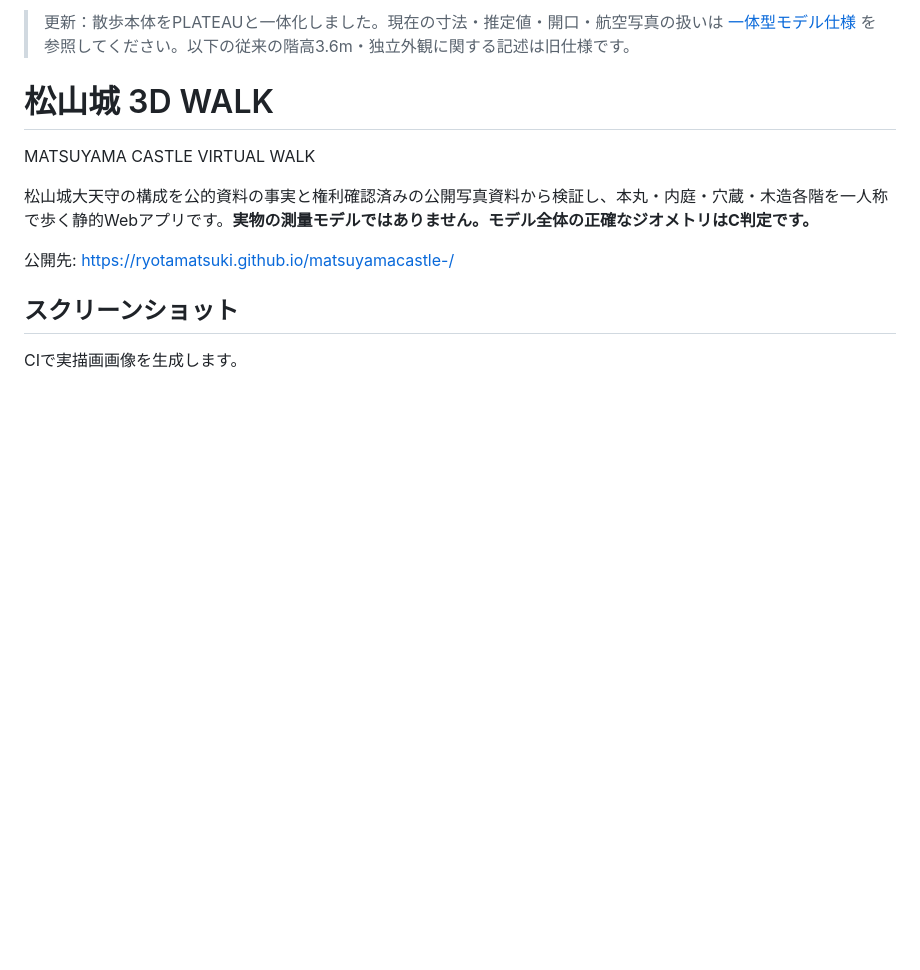
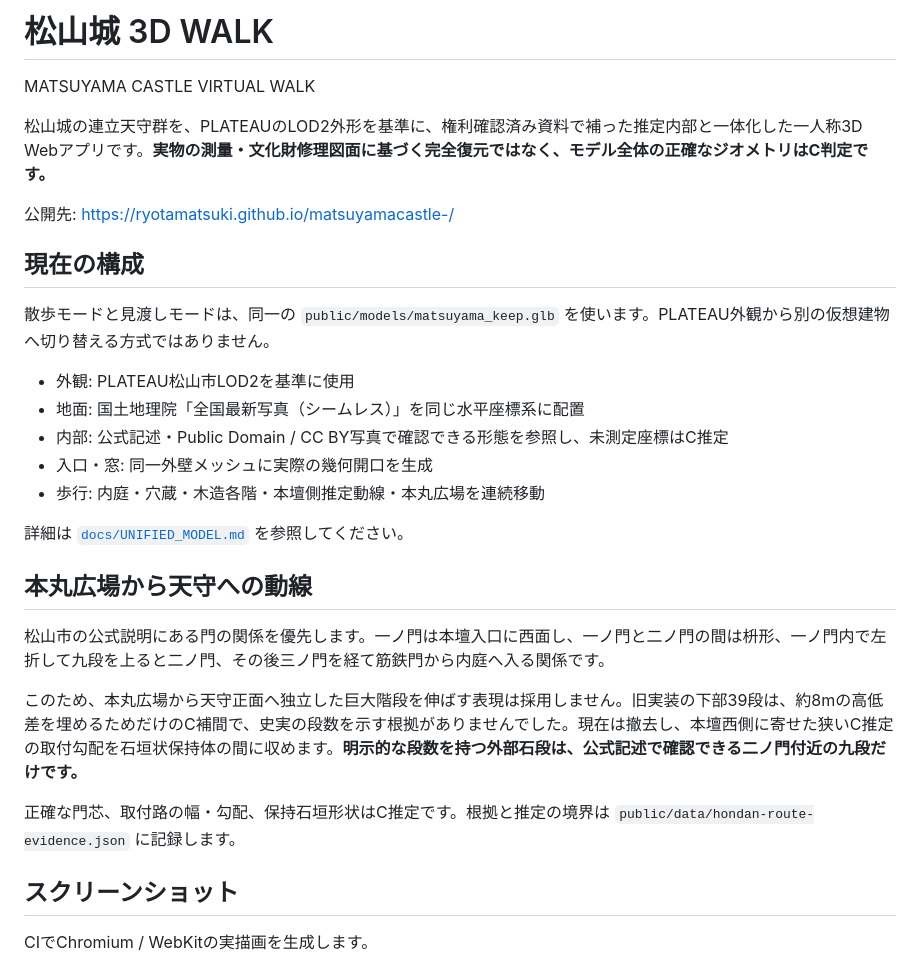
Before and after one commit to ryotamatsuki/matsuyamacastle-, a Markdown page: README.md, the part around one of its changes. GitHub-like rendering; blank space fills up the shorter version.

```diff
--- a/README.md
+++ b/README.md
@@ -1,15 +1,34 @@
-> 更新：散歩本体をPLATEAUと一体化しました。現在の寸法・推定値・開口・航空写真の扱いは [一体型モデル仕様](docs/UNIFIED_MODEL.md) を参照してください。以下の従来の階高3.6m・独立外観に関する記述は旧仕様です。
+# 松山城 3D WALK
 
-# 松山城 3D WALK
 MATSUYAMA CASTLE VIRTUAL WALK
 
-松山城大天守の構成を公的資料の事実と権利確認済みの公開写真資料から検証し、本丸・内庭・穴蔵・木造各階を一人称で歩く静的Webアプリです。**実物の測量モデルではありません。モデル全体の正確なジオメトリはC判定です。**
+松山城の連立天守群を、PLATEAUのLOD2外形を基準に、権利確認済み資料で補った推定内部と一体化した一人称3D Webアプリです。**実物の測量・文化財修理図面に基づく完全復元ではなく、モデル全体の正確なジオメトリはC判定です。**
 
 公開先: https://ryotamatsuki.github.io/matsuyamacastle-/
 
+## 現在の構成
+
+散歩モードと見渡しモードは、同一の `public/models/matsuyama_keep.glb` を使います。PLATEAU外観から別の仮想建物へ切り替える方式ではありません。
+
+- 外観: PLATEAU松山市LOD2を基準に使用
+- 地面: 国土地理院「全国最新写真（シームレス）」を同じ水平座標系に配置
+- 内部: 公式記述・Public Domain / CC BY写真で確認できる形態を参照し、未測定座標はC推定
+- 入口・窓: 同一外壁メッシュに実際の幾何開口を生成
+- 歩行: 内庭・穴蔵・木造各階・本壇側推定動線・本丸広場を連続移動
+
+詳細は [`docs/UNIFIED_MODEL.md`](docs/UNIFIED_MODEL.md) を参照してください。
+
+## 本丸広場から天守への動線
+
+松山市の公式説明にある門の関係を優先します。一ノ門は本壇入口に西面し、一ノ門と二ノ門の間は枡形、一ノ門内で左折して九段を上ると二ノ門、その後三ノ門を経て筋鉄門から内庭へ入る関係です。
+
+このため、本丸広場から天守正面へ独立した巨大階段を伸ばす表現は採用しません。旧実装の下部39段は、約8mの高低差を埋めるためだけのC補間で、史実の段数を示す根拠がありませんでした。現在は撤去し、本壇西側に寄せた狭いC推定の取付勾配を石垣状保持体の間に収めます。**明示的な段数を持つ外部石段は、公式記述で確認できる二ノ門付近の九段だけです。**
+
+正確な門芯、取付路の幅・勾配、保持石垣形状はC推定です。根拠と推定の境界は `public/data/hondan-route-evidence.json` に記録します。
+
 ## スクリーンショット
 
-CIで実描画画像を生成します。
+CIでChromium / WebKitの実描画を生成します。
 
 ![外観](public/screenshots/chromium-exterior.png)
 ![天守内部](public/screenshots/chromium-interior.png)
```
Also changed, not shown: other parts of README.md (+23 -60 lines).
